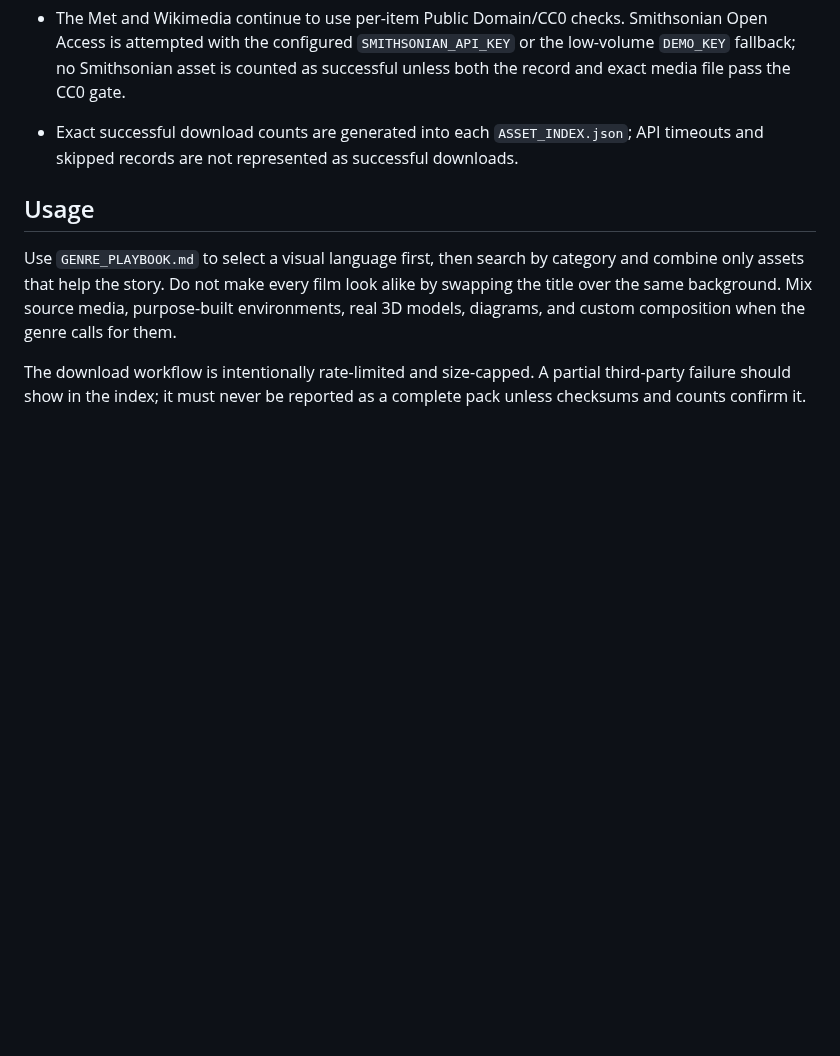
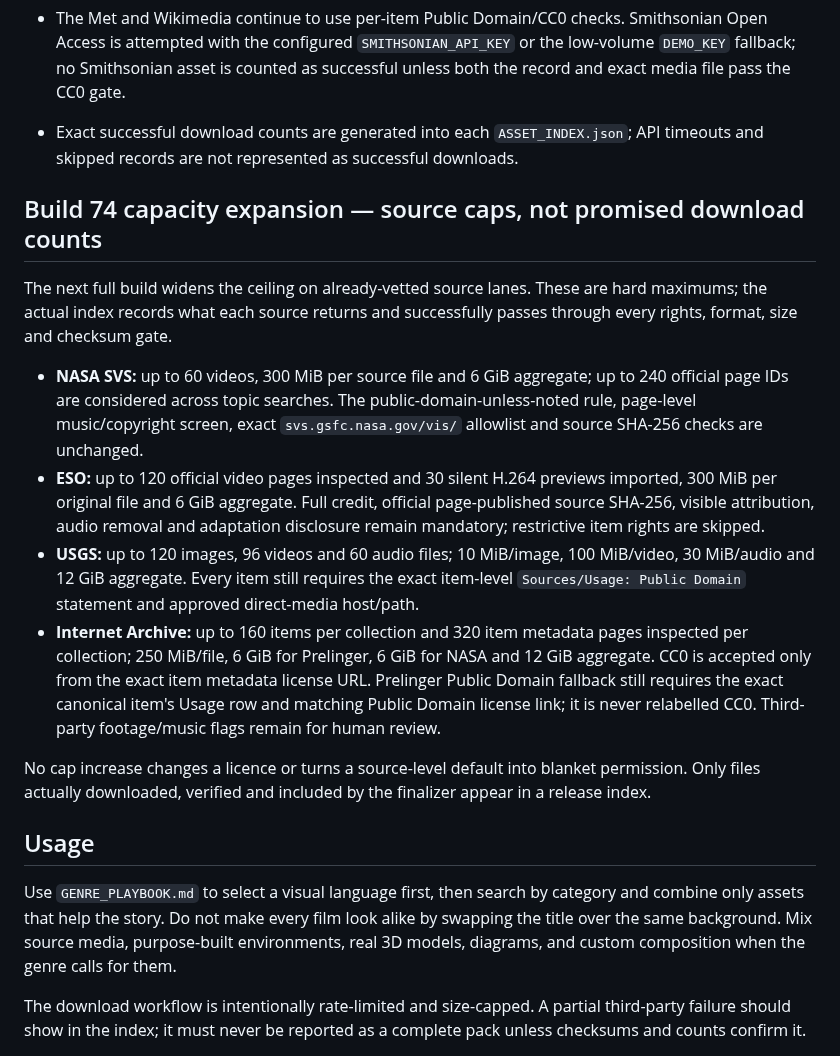
Before and after one commit to Nolane-x/video, a Markdown page: video-library/assets/README.md, the part around the change. Drawn GitHub-style; blank space fills up the shorter version.

Commit message:
docs(video-library): document Build 74 source capacity ceilings

```diff
--- a/video-library/assets/README.md
+++ b/video-library/assets/README.md
@@ -61,6 +61,18 @@ Credit CDC as the source and do not imply CDC endorsement. CDC B-roll may show i
 - Library of Congress photos are auto-bundled only if the item-level rights statement is explicitly positive and non-conflicting. The user remains responsible for context and other rights.
 - The Met and Wikimedia continue to use per-item Public Domain/CC0 checks. Smithsonian Open Access is attempted with the configured `SMITHSONIAN_API_KEY` or the low-volume `DEMO_KEY` fallback; no Smithsonian asset is counted as successful unless both the record and exact media file pass the CC0 gate.
 - Exact successful download counts are generated into each `ASSET_INDEX.json`; API timeouts and skipped records are not represented as successful downloads.
+
+
+## Build 74 capacity expansion — source caps, not promised download counts
+
+The next full build widens the ceiling on already-vetted source lanes. These are hard maximums; the actual index records what each source returns and successfully passes through every rights, format, size and checksum gate.
+
+- **NASA SVS:** up to 60 videos, 300 MiB per source file and 6 GiB aggregate; up to 240 official page IDs are considered across topic searches. The public-domain-unless-noted rule, page-level music/copyright screen, exact `svs.gsfc.nasa.gov/vis/` allowlist and source SHA-256 checks are unchanged.
+- **ESO:** up to 120 official video pages inspected and 30 silent H.264 previews imported, 300 MiB per original file and 6 GiB aggregate. Full credit, official page-published source SHA-256, visible attribution, audio removal and adaptation disclosure remain mandatory; restrictive item rights are skipped.
+- **USGS:** up to 120 images, 96 videos and 60 audio files; 10 MiB/image, 100 MiB/video, 30 MiB/audio and 12 GiB aggregate. Every item still requires the exact item-level `Sources/Usage: Public Domain` statement and approved direct-media host/path.
+- **Internet Archive:** up to 160 items per collection and 320 item metadata pages inspected per collection; 250 MiB/file, 6 GiB for Prelinger, 6 GiB for NASA and 12 GiB aggregate. CC0 is accepted only from the exact item metadata license URL. Prelinger Public Domain fallback still requires the exact canonical item's Usage row and matching Public Domain license link; it is never relabelled CC0. Third-party footage/music flags remain for human review.
+
+No cap increase changes a licence or turns a source-level default into blanket permission. Only files actually downloaded, verified and included by the finalizer appear in a release index.
 
 ## Usage
 
```
